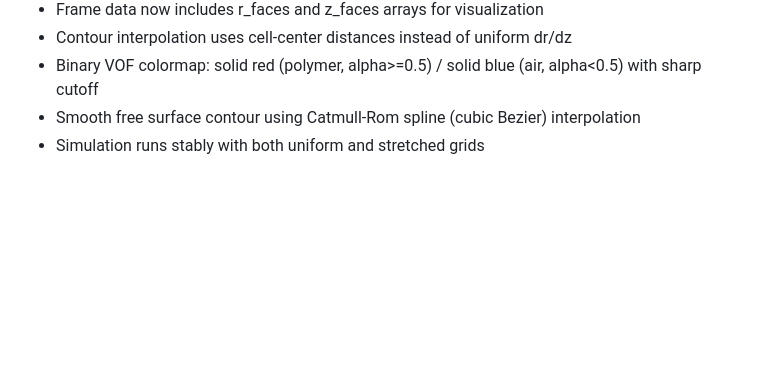
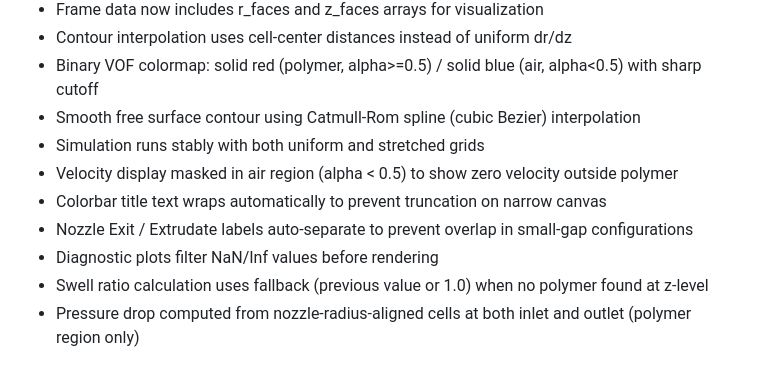
Before and after one commit to filippostmech/fvmsolver, a Markdown page: replit.md, the part around the change. Drawn GitHub-style; blank space fills up the shorter version.

Commit message:
Improve plot rendering and data display for simulation results
Update replit.md to reflect improvements in diagnostic plot rendering, data masking in air regions, and label separation.

Replit-Commit-Author: Agent
Replit-Commit-Session-Id: a9d51983-1ec3-41d3-9031-e2ca06c4d18a
Replit-Commit-Checkpoint-Type: full_checkpoint
Replit-Commit-Event-Id: 77499429-7ebb-47bf-9314-5bab86e76741
Replit-Commit-Screenshot-Url: https://storage.googleapis.com/screenshot-production-us-central1/357aa284-e281-459a-a987-02b21dabfc50/a9d51983-1ec3-41d3-9031-e2ca06c4d18a/fkSqXra
Replit-Helium-Checkpoint-Created: true

```diff
--- a/replit.md
+++ b/replit.md
@@ -72,3 +72,9 @@ main.py       - Entry point (uvicorn on port 5000)
 - Binary VOF colormap: solid red (polymer, alpha>=0.5) / solid blue (air, alpha<0.5) with sharp cutoff
 - Smooth free surface contour using Catmull-Rom spline (cubic Bezier) interpolation
 - Simulation runs stably with both uniform and stretched grids
+- Velocity display masked in air region (alpha < 0.5) to show zero velocity outside polymer
+- Colorbar title text wraps automatically to prevent truncation on narrow canvas
+- Nozzle Exit / Extrudate labels auto-separate to prevent overlap in small-gap configurations
+- Diagnostic plots filter NaN/Inf values before rendering
+- Swell ratio calculation uses fallback (previous value or 1.0) when no polymer found at z-level
+- Pressure drop computed from nozzle-radius-aligned cells at both inlet and outlet (polymer region only)
```
